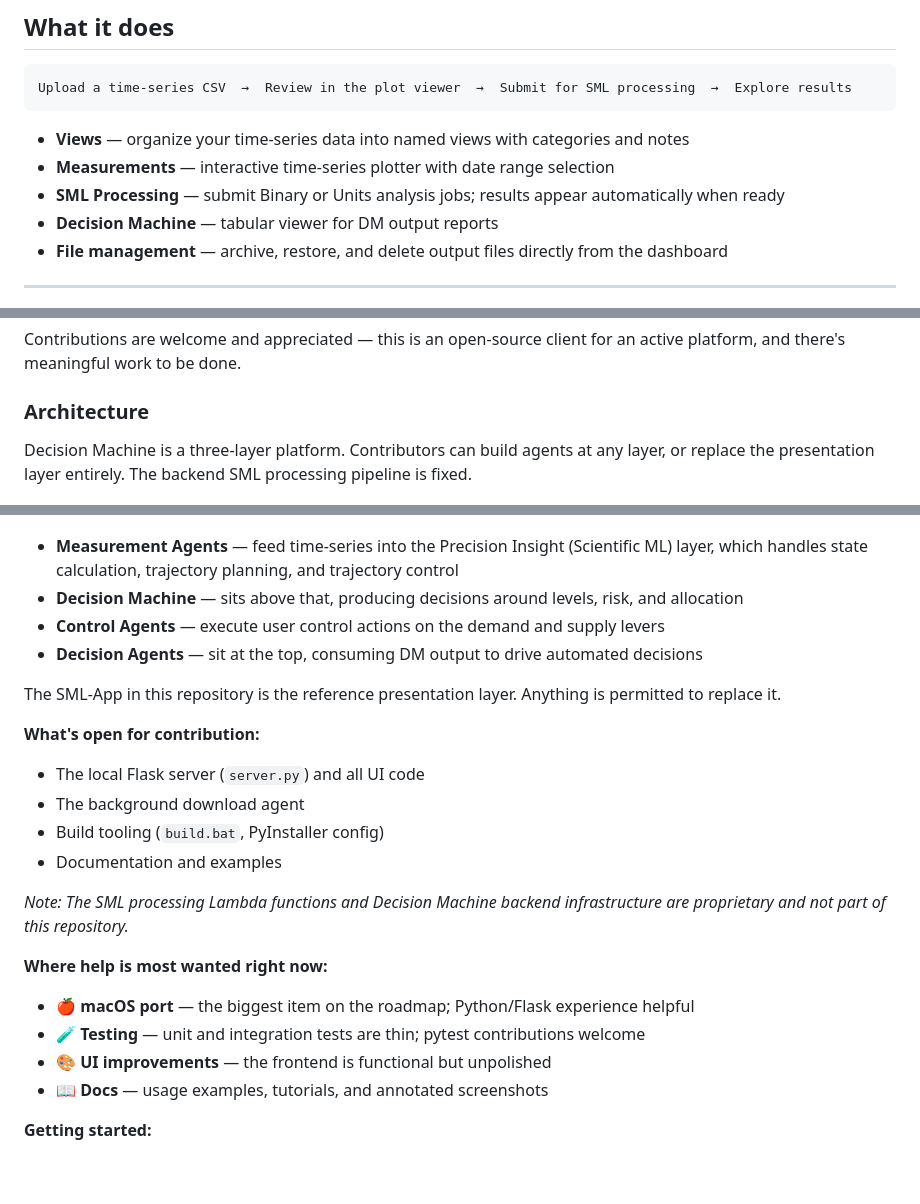
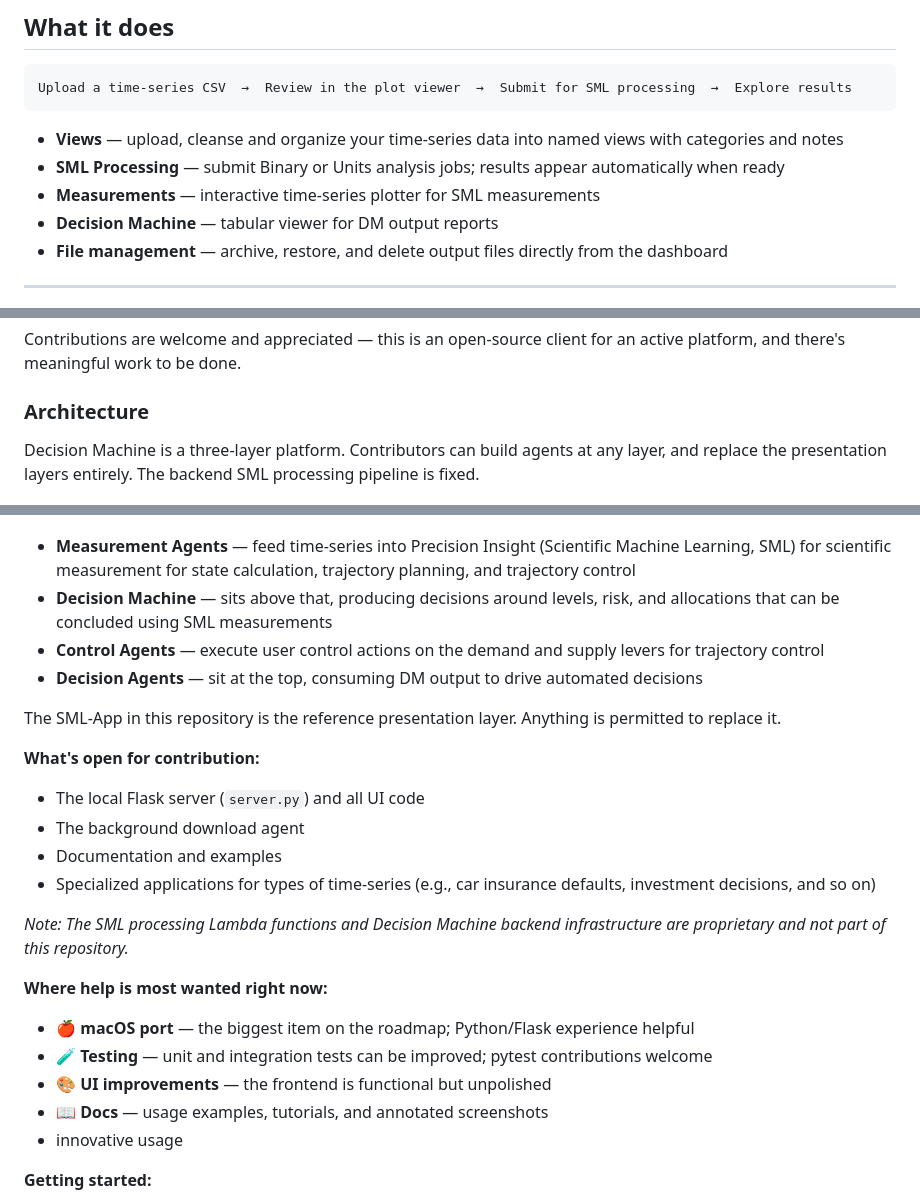
Before and after one commit to mtempler/decision-machine, a Markdown page: README.md, 3 parts joined by grey strips. Rendered like a GitHub page; blank space fills up the shorter version.

Commit message:
Language describing the Function Architecture improved

````diff
--- a/README.md
+++ b/README.md
@@ -12,9 +12,9 @@ Decision Machine is a pipeline system to upload, visualize, and submit time-seri
 Upload a time-series CSV  →  Review in the plot viewer  →  Submit for SML processing  →  Explore results
 ```
 
-- **Views** — organize your time-series data into named views with categories and notes
-- **Measurements** — interactive time-series plotter with date range selection
+- **Views** — upload, cleanse and organize your time-series data into named views with categories and notes
 - **SML Processing** — submit Binary or Units analysis jobs; results appear automatically when ready
+- **Measurements** — interactive time-series plotter for SML measurements
 - **Decision Machine** — tabular viewer for DM output reports
 - **File management** — archive, restore, and delete output files directly from the dashboard
 
@@ -171,13 +171,13 @@ Contributions are welcome and appreciated — this is an open-source client for
 
 ### Architecture
 
-Decision Machine is a three-layer platform. Contributors can build agents at any layer, or replace the presentation layer entirely. The backend SML processing pipeline is fixed.
+Decision Machine is a three-layer platform. Contributors can build agents at any layer, and replace the presentation layers entirely. The backend SML processing pipeline is fixed.
 
 ![Functional Architecture](docs/architecture.png)
 
-- **Measurement Agents** — feed time-series into the Precision Insight (Scientific ML) layer, which handles state calculation, trajectory planning, and trajectory control
-- **Decision Machine** — sits above that, producing decisions around levels, risk, and allocation
-- **Control Agents** — execute user control actions on the demand and supply levers
+- **Measurement Agents** — feed time-series into Precision Insight (Scientific Machine Learning, SML) for scientific measurement for state calculation, trajectory planning, and trajectory control
+- **Decision Machine** — sits above that, producing decisions around levels, risk, and allocations that can be concluded using SML measurements
+- **Control Agents** — execute user control actions on the demand and supply levers for trajectory control
 - **Decision Agents** — sit at the top, consuming DM output to drive automated decisions
 
 The SML-App in this repository is the reference presentation layer. Anything is permitted to replace it.
@@ -185,16 +185,17 @@ The SML-App in this repository is the reference presentation layer. Anything is
 **What's open for contribution:**
 - The local Flask server (`server.py`) and all UI code
 - The background download agent
-- Build tooling (`build.bat`, PyInstaller config)
 - Documentation and examples
+- Specialized applications for types of time-series (e.g., car insurance defaults, investment decisions, and so on)
 
 *Note: The SML processing Lambda functions and Decision Machine backend infrastructure are proprietary and not part of this repository.*
 
 **Where help is most wanted right now:**
 - 🍎 **macOS port** — the biggest item on the roadmap; Python/Flask experience helpful
-- 🧪 **Testing** — unit and integration tests are thin; pytest contributions welcome
+- 🧪 **Testing** — unit and integration tests can be improved; pytest contributions welcome
 - 🎨 **UI improvements** — the frontend is functional but unpolished
 - 📖 **Docs** — usage examples, tutorials, and annotated screenshots
+- innovative usage
 
 **Getting started:**
 1. Follow the [build from source](#option-2--build-from-source) instructions
````
